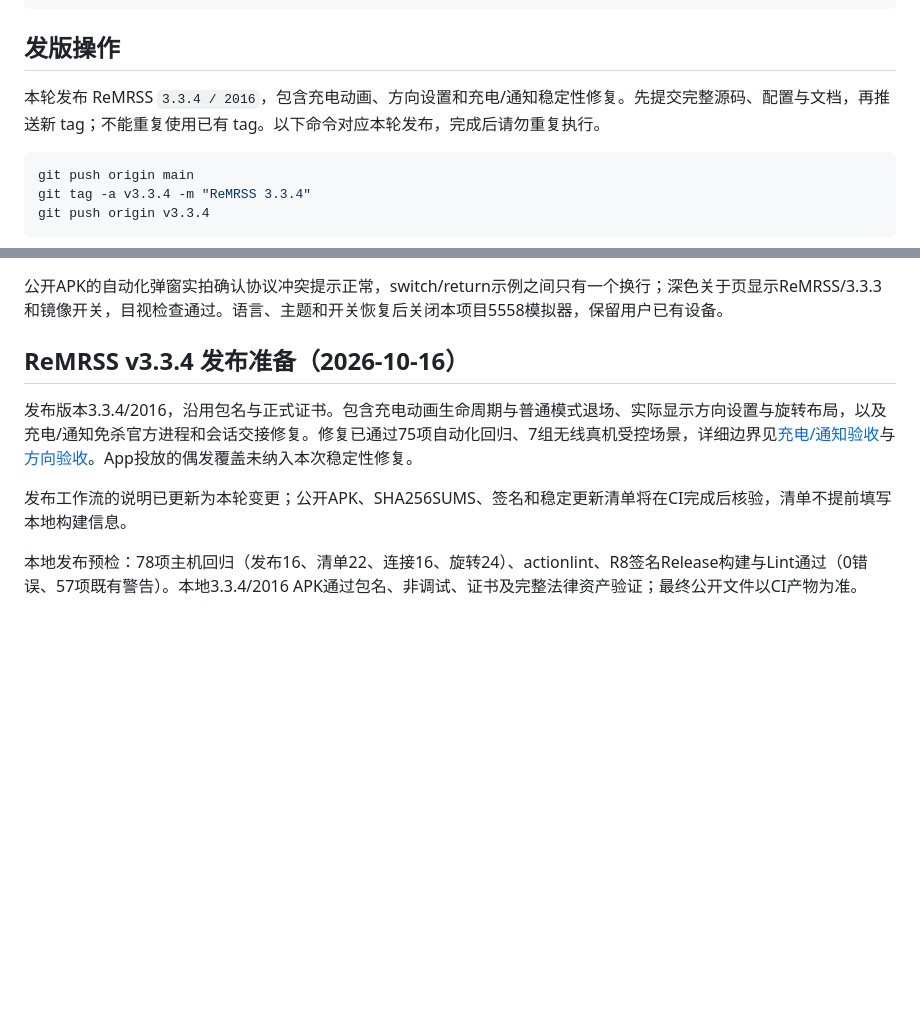
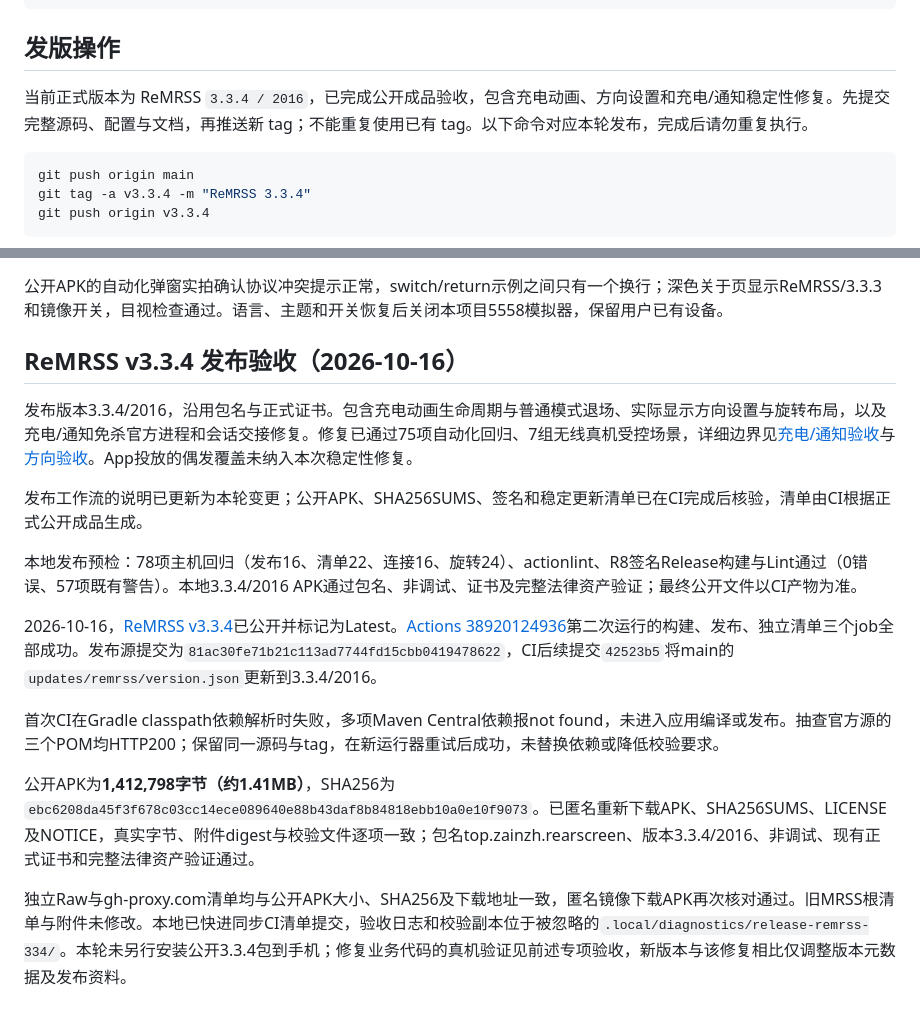
Before and after one commit to lhly/MiRearScreenSwitcher, a Markdown page: docs/github-release.md, 2 parts joined by grey strips. Rendered like a GitHub page; blank space fills up the shorter version.

Commit message:
记录 ReMRSS v3.3.4 发布验收

````diff
--- a/docs/github-release.md
+++ b/docs/github-release.md
@@ -36,7 +36,7 @@ done
 
 ## 发版操作
 
-本轮发布 ReMRSS `3.3.4 / 2016`，包含充电动画、方向设置和充电/通知稳定性修复。先提交完整源码、配置与文档，再推送新 tag；不能重复使用已有 tag。以下命令对应本轮发布，完成后请勿重复执行。
+当前正式版本为 ReMRSS `3.3.4 / 2016`，已完成公开成品验收，包含充电动画、方向设置和充电/通知稳定性修复。先提交完整源码、配置与文档，再推送新 tag；不能重复使用已有 tag。以下命令对应本轮发布，完成后请勿重复执行。
 
 ```sh
 git push origin main
@@ -124,10 +124,18 @@ RELEASE_TAG=v3.3.2 python3 tools/ci_release.py metadata
 
 公开APK的自动化弹窗实拍确认协议冲突提示正常，switch/return示例之间只有一个换行；深色关于页显示ReMRSS/3.3.3和镜像开关，目视检查通过。语言、主题和开关恢复后关闭本项目5558模拟器，保留用户已有设备。
 
-## ReMRSS v3.3.4 发布准备（2026-10-16）
+## ReMRSS v3.3.4 发布验收（2026-10-16）
 
 发布版本3.3.4/2016，沿用包名与正式证书。包含充电动画生命周期与普通模式退场、实际显示方向设置与旋转布局，以及充电/通知免杀官方进程和会话交接修复。修复已通过75项自动化回归、7组无线真机受控场景，详细边界见[充电/通知验收](charging-notification-stability-validation.md)与[方向验收](display-rotation-validation.md)。App投放的偶发覆盖未纳入本次稳定性修复。
 
-发布工作流的说明已更新为本轮变更；公开APK、SHA256SUMS、签名和稳定更新清单将在CI完成后核验，清单不提前填写本地构建信息。
+发布工作流的说明已更新为本轮变更；公开APK、SHA256SUMS、签名和稳定更新清单已在CI完成后核验，清单由CI根据正式公开成品生成。
 
 本地发布预检：78项主机回归（发布16、清单22、连接16、旋转24）、actionlint、R8签名Release构建与Lint通过（0错误、57项既有警告）。本地3.3.4/2016 APK通过包名、非调试、证书及完整法律资产验证；最终公开文件以CI产物为准。
+
+2026-10-16，[ReMRSS v3.3.4](https://github.com/lhly/MiRearScreenSwitcher/releases/tag/v3.3.4)已公开并标记为Latest。[Actions 38920124936](https://github.com/lhly/MiRearScreenSwitcher/actions/runs/38920124936)第二次运行的构建、发布、独立清单三个job全部成功。发布源提交为`81ac30fe71b21c113ad7744fd15cbb0419478622`，CI后续提交`42523b5`将main的`updates/remrss/version.json`更新到3.3.4/2016。
+
+首次CI在Gradle classpath依赖解析时失败，多项Maven Central依赖报not found，未进入应用编译或发布。抽查官方源的三个POM均HTTP200；保留同一源码与tag，在新运行器重试后成功，未替换依赖或降低校验要求。
+
+公开APK为**1,412,798字节（约1.41MB）**，SHA256为`ebc6208da45f3f678c03cc14ece089640e88b43daf8b84818ebb10a0e10f9073`。已匿名重新下载APK、SHA256SUMS、LICENSE及NOTICE，真实字节、附件digest与校验文件逐项一致；包名top.zainzh.rearscreen、版本3.3.4/2016、非调试、现有正式证书和完整法律资产验证通过。
+
+独立Raw与gh-proxy.com清单均与公开APK大小、SHA256及下载地址一致，匿名镜像下载APK再次核对通过。旧MRSS根清单与附件未修改。本地已快进同步CI清单提交，验收日志和校验副本位于被忽略的`.local/diagnostics/release-remrss-334/`。本轮未另行安装公开3.3.4包到手机；修复业务代码的真机验证见前述专项验收，新版本与该修复相比仅调整版本元数据及发布资料。
````
Also changed, not shown: README.md (+2 -2 lines).
